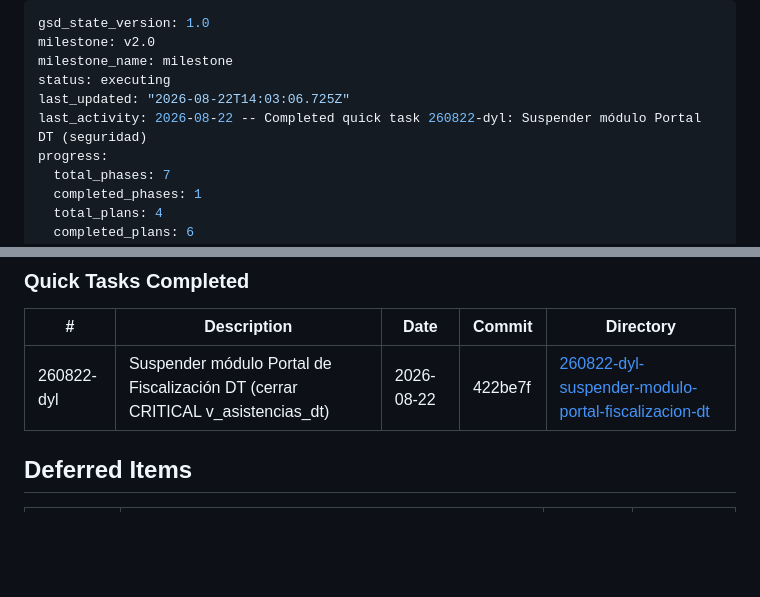
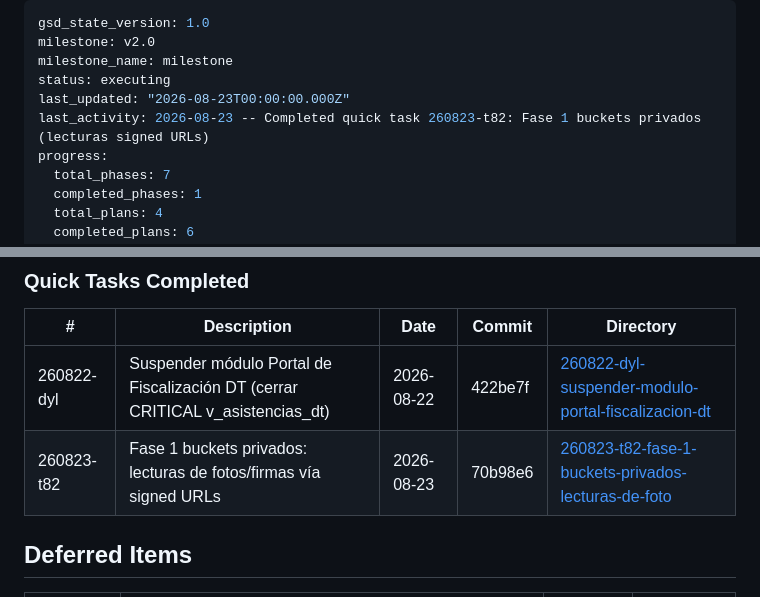
Before and after one commit to cvidala/sistema-epp-flutter, a Markdown page: .planning/STATE.md, 2 parts joined by grey strips. GitHub-like rendering; blank space fills up the shorter version.

Commit message:
docs(quick-260823-t82): fase 1 buckets privados — lecturas signed URLs
Co-Authored-By: Claude Opus 4.8 <noreply@anthropic.com>

```diff
--- a/.planning/STATE.md
+++ b/.planning/STATE.md
@@ -3,8 +3,8 @@ gsd_state_version: 1.0
 milestone: v2.0
 milestone_name: milestone
 status: executing
-last_updated: "2026-08-22T14:03:06.725Z"
-last_activity: 2026-08-22 -- Completed quick task 260822-dyl: Suspender módulo Portal DT (seguridad)
+last_updated: "2026-08-23T00:00:00.000Z"
+last_activity: 2026-08-23 -- Completed quick task 260823-t82: Fase 1 buckets privados (lecturas signed URLs)
 progress:
   total_phases: 7
   completed_phases: 1
@@ -101,6 +101,7 @@ None. v1.0 blockers all resolved. v2.0 ready to start.
 | # | Description | Date | Commit | Directory |
 |---|-------------|------|--------|-----------|
 | 260822-dyl | Suspender módulo Portal de Fiscalización DT (cerrar CRITICAL v_asistencias_dt) | 2026-08-22 | 422be7f | [260822-dyl-suspender-modulo-portal-fiscalizacion-dt](./quick/260822-dyl-suspender-modulo-portal-fiscalizacion-dt/) |
+| 260823-t82 | Fase 1 buckets privados: lecturas de fotos/firmas vía signed URLs | 2026-08-23 | 70b98e6 | [260823-t82-fase-1-buckets-privados-lecturas-de-foto](./quick/260823-t82-fase-1-buckets-privados-lecturas-de-foto/) |
 
 ## Deferred Items
 
```
Also changed, not shown: 2 other files.
